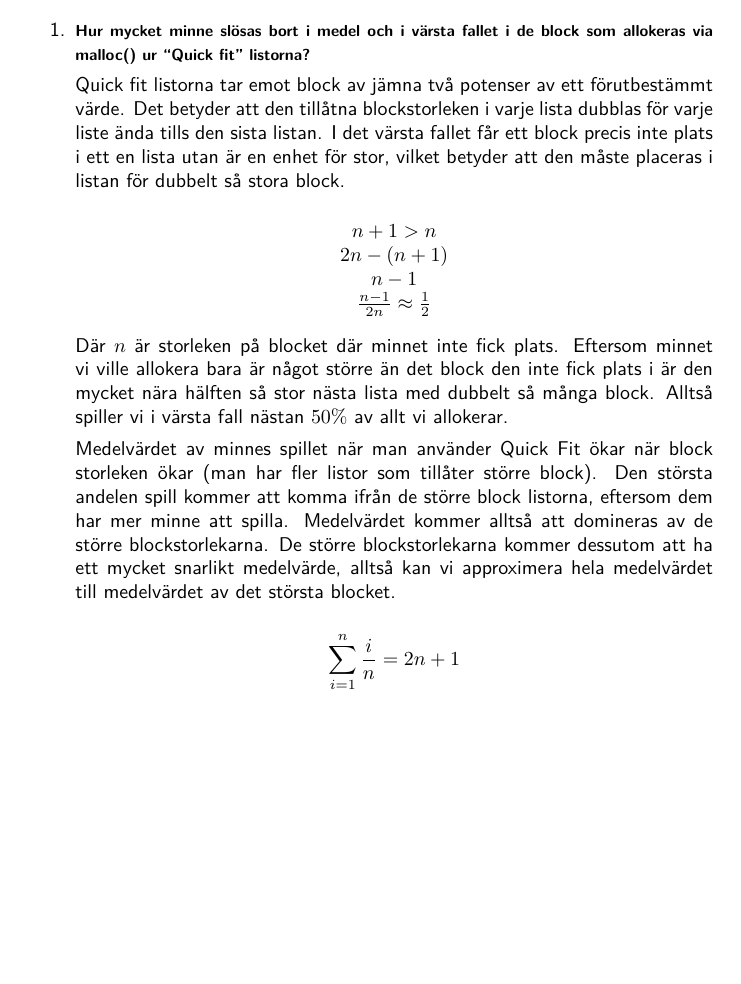
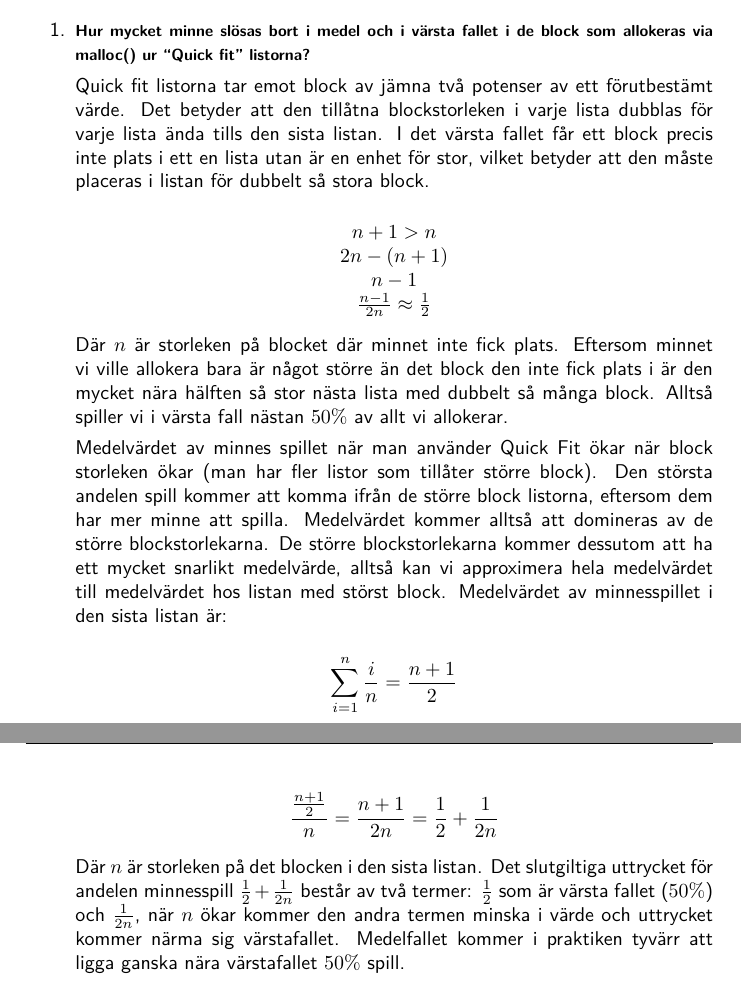
Before and after one commit to Nycander/malloc, a LaTeX document (rapport/rapport.tex): part of page 4 of 8 before the commit and two parts of pages 4 and 5 of 9 after it, the two joined at a grey line, cut so that both start at the same text, the shorter picture padded with empty space. Compiled offline with pdfLaTeX.

Commit message:
förberedelse uppgift klar.

```diff
--- a/rapport/rapport.tex
+++ b/rapport/rapport.tex
@@ -94,8 +94,8 @@ Vidare ska även samtliga algoritmers prestanda utvärderas utförligt i några
 \item[1.] \textbf{\footnotesize Hur mycket minne slösas bort i medel och i värsta fallet i de block som allokeras via malloc() ur ``Quick fit'' listorna?}
 
 Quick fit listorna tar emot block av jämna två potenser av ett
-förutbestämmt värde. Det betyder att den tillåtna blockstorleken i
-varje lista dubblas för varje liste ända tills den sista listan. I
+förutbestämt värde. Det betyder att den tillåtna blockstorleken i
+varje lista dubblas för varje lista ända tills den sista listan. I
 det värsta fallet får ett block precis inte plats i ett en lista utan är en
 enhet för stor, vilket betyder att den måste placeras i listan för dubbelt så
 stora block.
@@ -120,11 +120,20 @@ andelen spill kommer att komma ifrån de större block listorna, eftersom dem ha
 mer minne att spilla. Medelvärdet kommer alltså att domineras av de större
 blockstorlekarna. De större blockstorlekarna kommer dessutom att ha ett mycket
 snarlikt medelvärde, alltså kan vi approximera hela medelvärdet till medelvärdet
-av det största blocket.
+hos listan med störst block. Medelvärdet av minnesspillet i den sista listan är:
 
 \begin{equation*}
-\sum^n_{i=1}\frac{i}{n} = 2n + 1
+\sum^n_{i=1}\frac{i}{n} = \frac{n + 1}{2}
 \end{equation*}
+\begin{equation*}
+\frac{\frac{n + 1}{2}}{n} = \frac{n+1}{2n} = \frac{1}{2} + \frac{1}{2n}
+\end{equation*}
+
+Där $n$ är storleken på det blocken i den sista listan. Det slutgiltiga uttrycket
+för andelen minnesspill $\frac{1}{2} + \frac{1}{2n}$ består av två
+termer: $\frac{1}{2}$ som är värsta fallet ($50\%$) och $\frac{1}{2n}$, när $n$
+ökar kommer den andra termen minska i värde och uttrycket kommer närma sig värstafallet.
+Medelfallet kommer i praktiken tyvärr att ligga ganska nära värstafallet $50\%$ spill.
 
 \end{enumerate}
 
```
Also changed, not shown: program/Makefile, 3 other files.
